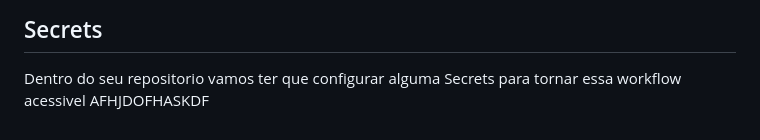
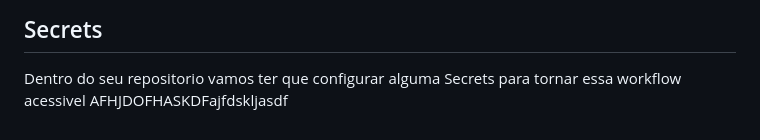
Before and after one commit to Julio-vincente/NextGenAWS-App, a Markdown page: README.md, the part around the change. Drawn GitHub-style.

Commit message:
teste workflow

```diff
--- a/README.md
+++ b/README.md
@@ -107,4 +107,4 @@ Aqui em baixo vai estar as variaveis necessarias para conseguir utilizar a autom
 
 ## Secrets
 Dentro do seu repositorio vamos ter que configurar alguma Secrets para tornar essa workflow acessivel
-AFHJDOFHASKDF
+AFHJDOFHASKDFajfdskljasdf
```
